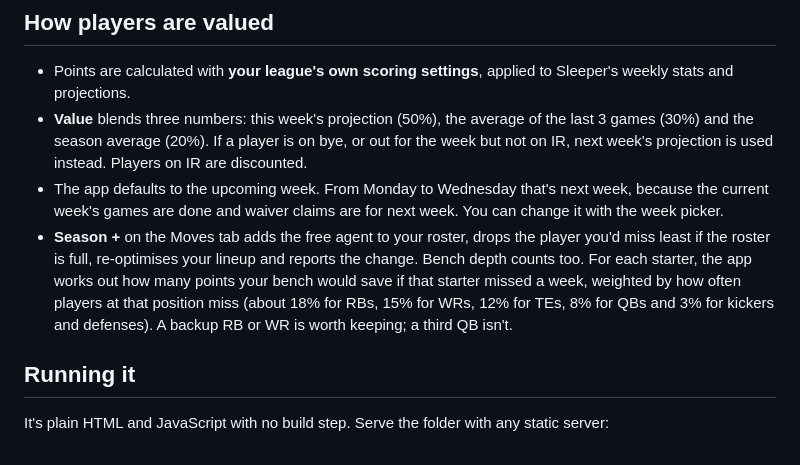
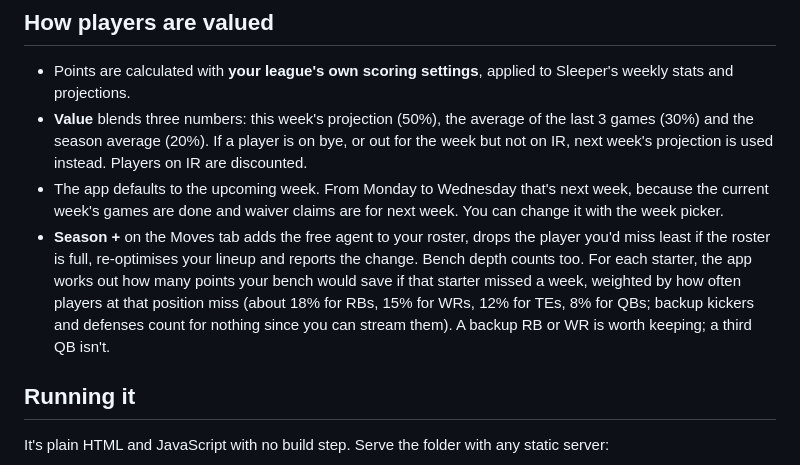
Before and after one commit to trdaniels90/Sleeper-Aid, a Markdown page: README.md, the part around the change. GitHub-like rendering.

Commit message:
Fix README: K/DEF backups get no depth credit
Co-Authored-By: Claude Opus 5.5 <noreply@anthropic.com>
Claude-Session: https://claude.ai/code/session_01EVK3fmVAt9s6BbaNE6vyo4

```diff
--- a/README.md
+++ b/README.md
@@ -19,7 +19,7 @@ It talks straight to Sleeper's public, read-only API from the browser. There's n
 - Points are calculated with **your league's own scoring settings**, applied to Sleeper's weekly stats and projections.
 - **Value** blends three numbers: this week's projection (50%), the average of the last 3 games (30%) and the season average (20%). If a player is on bye, or out for the week but not on IR, next week's projection is used instead. Players on IR are discounted.
 - The app defaults to the upcoming week. From Monday to Wednesday that's next week, because the current week's games are done and waiver claims are for next week. You can change it with the week picker.
-- **Season +** on the Moves tab adds the free agent to your roster, drops the player you'd miss least if the roster is full, re-optimises your lineup and reports the change. Bench depth counts too. For each starter, the app works out how many points your bench would save if that starter missed a week, weighted by how often players at that position miss (about 18% for RBs, 15% for WRs, 12% for TEs, 8% for QBs and 3% for kickers and defenses). A backup RB or WR is worth keeping; a third QB isn't.
+- **Season +** on the Moves tab adds the free agent to your roster, drops the player you'd miss least if the roster is full, re-optimises your lineup and reports the change. Bench depth counts too. For each starter, the app works out how many points your bench would save if that starter missed a week, weighted by how often players at that position miss (about 18% for RBs, 15% for WRs, 12% for TEs, 8% for QBs; backup kickers and defenses count for nothing since you can stream them). A backup RB or WR is worth keeping; a third QB isn't.
 
 ## Running it
 
```
